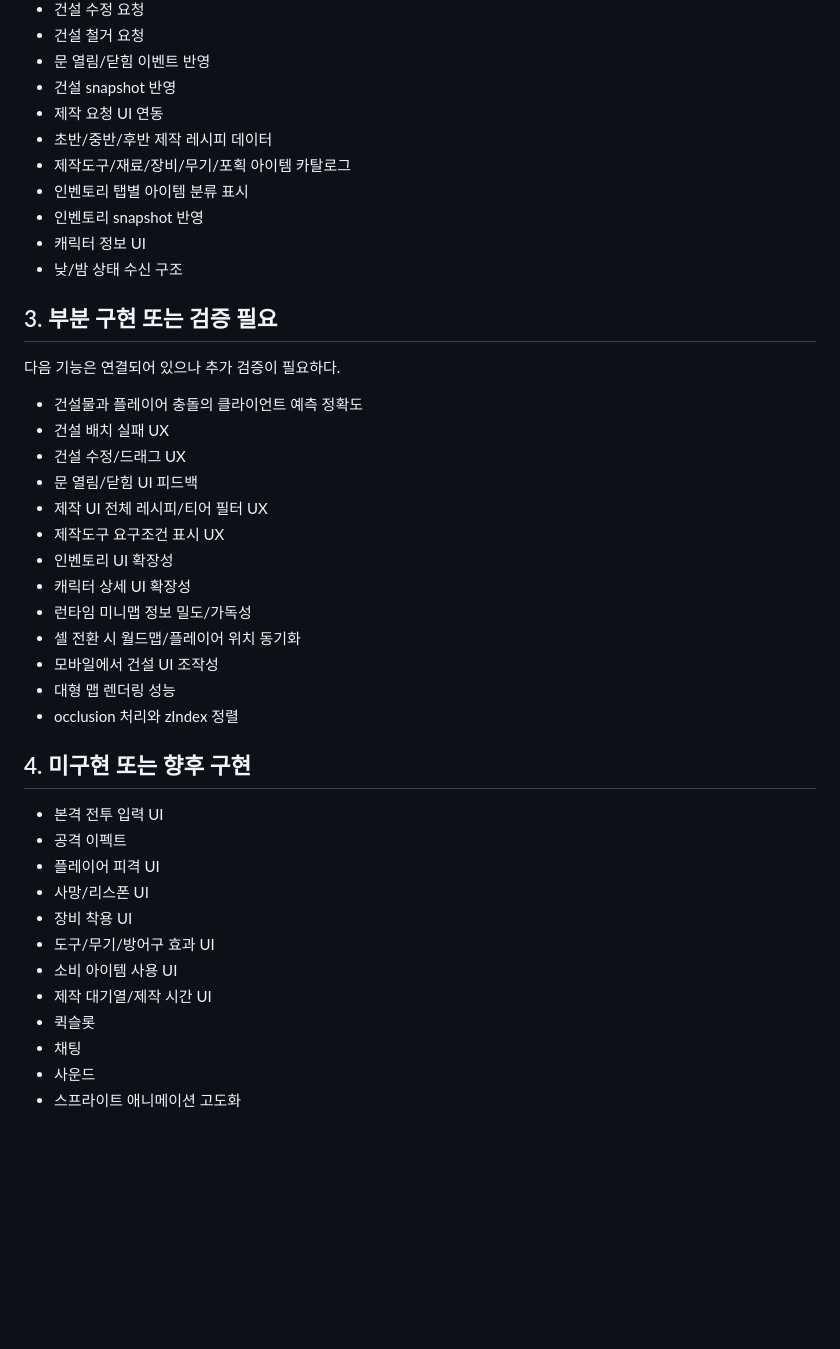
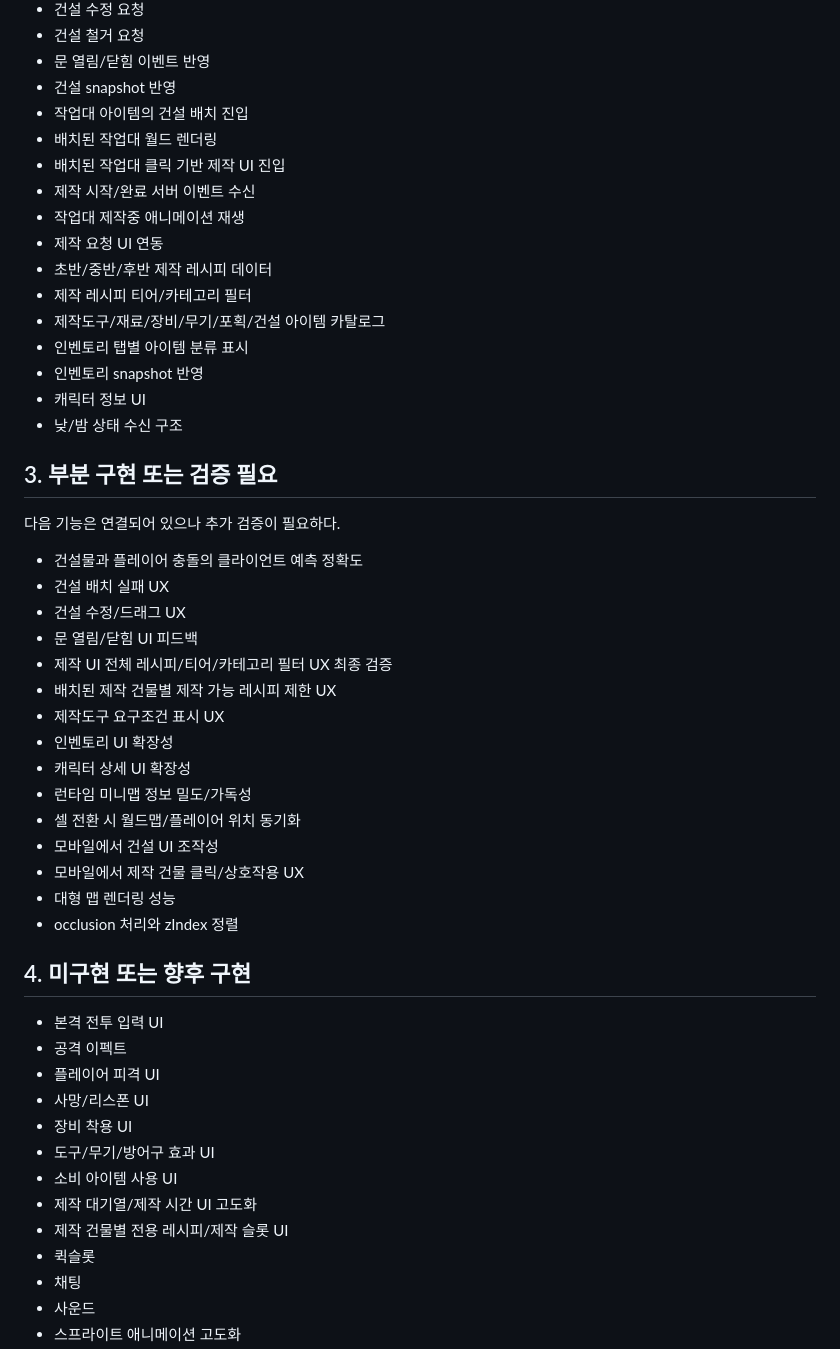
Before and after one commit to winzfs/dalworld_client, a Markdown page: docs/CURRENT_SYSTEM_STATUS.md, the part around one of its changes. GitHub-like rendering; blank space fills up the shorter version.

```diff
--- a/docs/CURRENT_SYSTEM_STATUS.md
+++ b/docs/CURRENT_SYSTEM_STATUS.md
@@ -97,9 +98,15 @@ DalWorld는 **팰월드, 마인크래프트, 테라리아, 원스휴먼 계열
 - 건설 철거 요청
 - 문 열림/닫힘 이벤트 반영
 - 건설 snapshot 반영
+- 작업대 아이템의 건설 배치 진입
+- 배치된 작업대 월드 렌더링
+- 배치된 작업대 클릭 기반 제작 UI 진입
+- 제작 시작/완료 서버 이벤트 수신
+- 작업대 제작중 애니메이션 재생
 - 제작 요청 UI 연동
 - 초반/중반/후반 제작 레시피 데이터
-- 제작도구/재료/장비/무기/포획 아이템 카탈로그
+- 제작 레시피 티어/카테고리 필터
+- 제작도구/재료/장비/무기/포획/건설 아이템 카탈로그
 - 인벤토리 탭별 아이템 분류 표시
 - 인벤토리 snapshot 반영
 - 캐릭터 정보 UI
@@ -113,13 +120,15 @@ DalWorld는 **팰월드, 마인크래프트, 테라리아, 원스휴먼 계열
 - 건설 배치 실패 UX
 - 건설 수정/드래그 UX
 - 문 열림/닫힘 UI 피드백
-- 제작 UI 전체 레시피/티어 필터 UX
+- 제작 UI 전체 레시피/티어/카테고리 필터 UX 최종 검증
+- 배치된 제작 건물별 제작 가능 레시피 제한 UX
 - 제작도구 요구조건 표시 UX
 - 인벤토리 UI 확장성
 - 캐릭터 상세 UI 확장성
 - 런타임 미니맵 정보 밀도/가독성
 - 셀 전환 시 월드맵/플레이어 위치 동기화
 - 모바일에서 건설 UI 조작성
+- 모바일에서 제작 건물 클릭/상호작용 UX
 - 대형 맵 렌더링 성능
 - occlusion 처리와 zIndex 정렬
 
@@ -132,7 +141,8 @@ DalWorld는 **팰월드, 마인크래프트, 테라리아, 원스휴먼 계열
 - 장비 착용 UI
 - 도구/무기/방어구 효과 UI
 - 소비 아이템 사용 UI
-- 제작 대기열/제작 시간 UI
+- 제작 대기열/제작 시간 UI 고도화
+- 제작 건물별 전용 레시피/제작 슬롯 UI
 - 퀵슬롯
 - 채팅
 - 사운드
```
Also changed, not shown: other parts of docs/CURRENT_SYSTEM_STATUS.md (+11 -8 lines).
